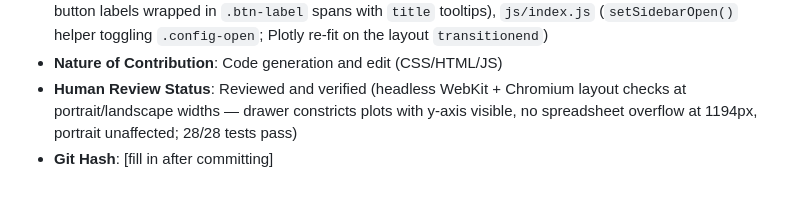
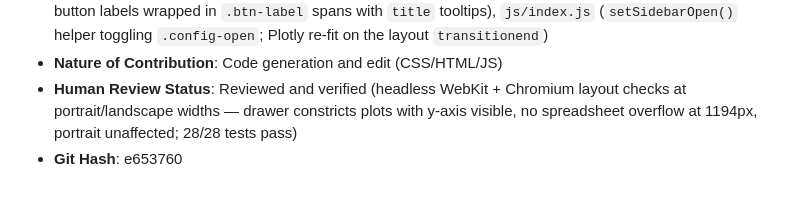
Before and after one commit to HamSCI/gmag_webui, a Markdown page: ai/ai_usage_log.md, the part around the change. Drawn GitHub-style.

Commit message:
Update AI usage log with git hash for e653760

```diff
--- a/ai/ai_usage_log.md
+++ b/ai/ai_usage_log.md
@@ -159,4 +159,4 @@ Required per University of Scranton AI Policy, HamSCI Generative AI Use Agreemen
 - **Sections/Files Affected**: `css/index.css` (`.layout` 3-column grid drawer where the config spacer constricts the plots; `main`/`.right-column` grid columns; `@media (min-width: 901px) and (max-width: 1300px)` block — data column 350px, Current Reading + spreadsheet text scaling, icon-only export buttons, trimmed cell padding; `font-size` transitions on `.cell-value` and `#spreadsheet`), `index.html` (export button labels wrapped in `.btn-label` spans with `title` tooltips), `js/index.js` (`setSidebarOpen()` helper toggling `.config-open`; Plotly re-fit on the layout `transitionend`)
 - **Nature of Contribution**: Code generation and edit (CSS/HTML/JS)
 - **Human Review Status**: Reviewed and verified (headless WebKit + Chromium layout checks at portrait/landscape widths — drawer constricts plots with y-axis visible, no spreadsheet overflow at 1194px, portrait unaffected; 28/28 tests pass)
-- **Git Hash**: [fill in after committing]
+- **Git Hash**: e653760
```
